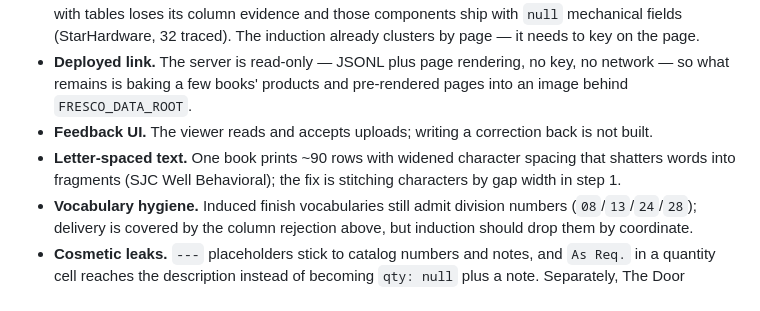
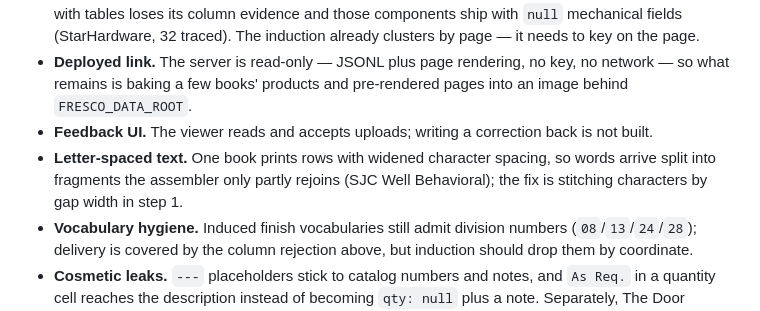
Before and after one commit to matthewhou19/Fresco-Coding-Challenge-Hardware-Sets-For-Review, a Markdown page: README.md, the part around the change. Rendered like a GitHub page.

Commit message:
docs: README

```diff
--- a/README.md
+++ b/README.md
@@ -84,8 +84,9 @@ Deployed: _(link to be added)_
 - **Deployed link.** The server is read-only — JSONL plus page rendering, no key, no network — so what
   remains is baking a few books' products and pre-rendered pages into an image behind `FRESCO_DATA_ROOT`.
 - **Feedback UI.** The viewer reads and accepts uploads; writing a correction back is not built.
-- **Letter-spaced text.** One book prints ~90 rows with widened character spacing that shatters words
-  into fragments (SJC Well Behavioral); the fix is stitching characters by gap width in step 1.
+- **Letter-spaced text.** One book prints rows with widened character spacing, so words arrive split
+  into fragments the assembler only partly rejoins (SJC Well Behavioral); the fix is stitching
+  characters by gap width in step 1.
 - **Vocabulary hygiene.** Induced finish vocabularies still admit division numbers (`08`/`13`/`24`/`28`);
   delivery is covered by the column rejection above, but induction should drop them by coordinate.
 - **Cosmetic leaks.** `---` placeholders stick to catalog numbers and notes, and `As Req.` in a
```
